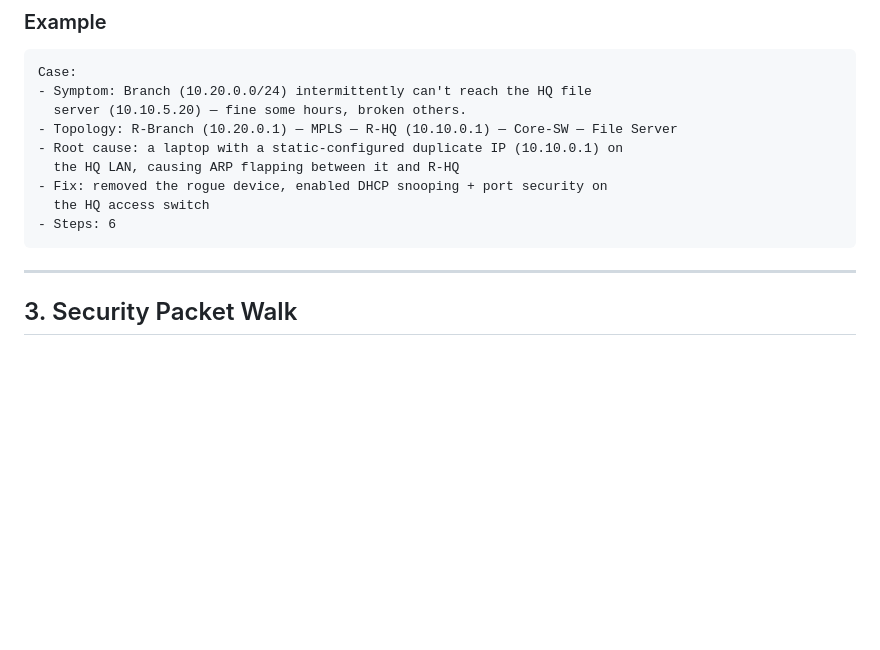
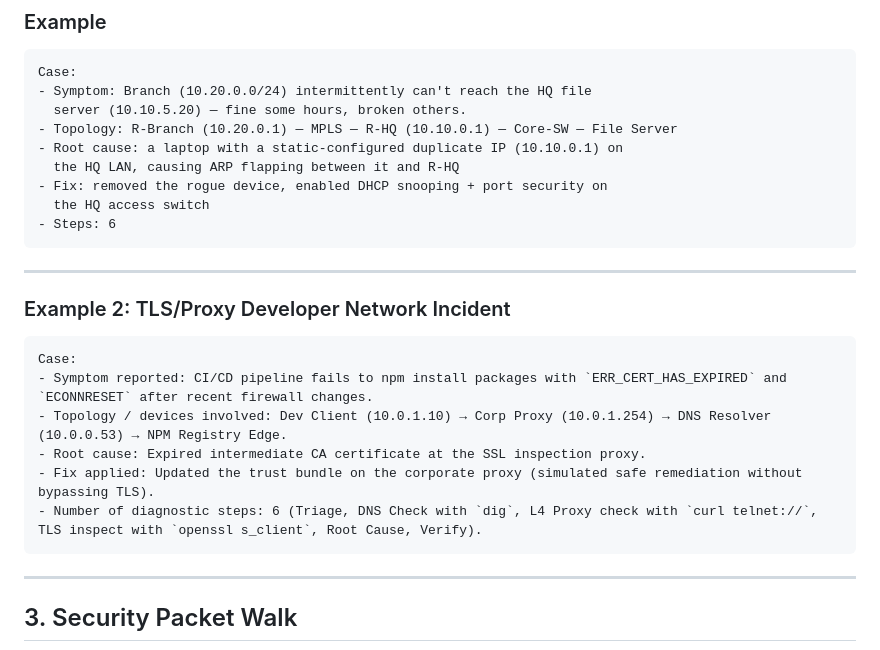
Before and after one commit to duc-mt/networking-lab, a Markdown page: docs/prompt-scenarios.md, the part around the change. Rendered like a GitHub page; blank space fills up the shorter version.

````diff
--- a/docs/prompt-scenarios.md
+++ b/docs/prompt-scenarios.md
@@ -59,6 +59,20 @@ Case:
 - Fix: removed the rogue device, enabled DHCP snooping + port security on
   the HQ access switch
 - Steps: 6
+```
+
+---
+
+
+### Example 2: TLS/Proxy Developer Network Incident
+
+```
+Case:
+- Symptom reported: CI/CD pipeline fails to npm install packages with `ERR_CERT_HAS_EXPIRED` and `ECONNRESET` after recent firewall changes.
+- Topology / devices involved: Dev Client (10.0.1.10) → Corp Proxy (10.0.1.254) → DNS Resolver (10.0.0.53) → NPM Registry Edge.
+- Root cause: Expired intermediate CA certificate at the SSL inspection proxy.
+- Fix applied: Updated the trust bundle on the corporate proxy (simulated safe remediation without bypassing TLS).
+- Number of diagnostic steps: 6 (Triage, DNS Check with `dig`, L4 Proxy check with `curl telnet://`, TLS inspect with `openssl s_client`, Root Cause, Verify).
 ```
 
 ---
````
Also changed, not shown: docs/prompt-templates.md (+14 -0 lines).
